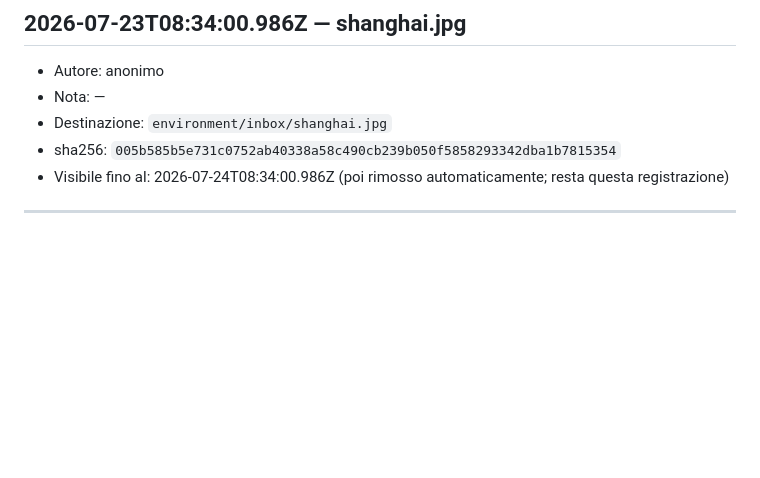
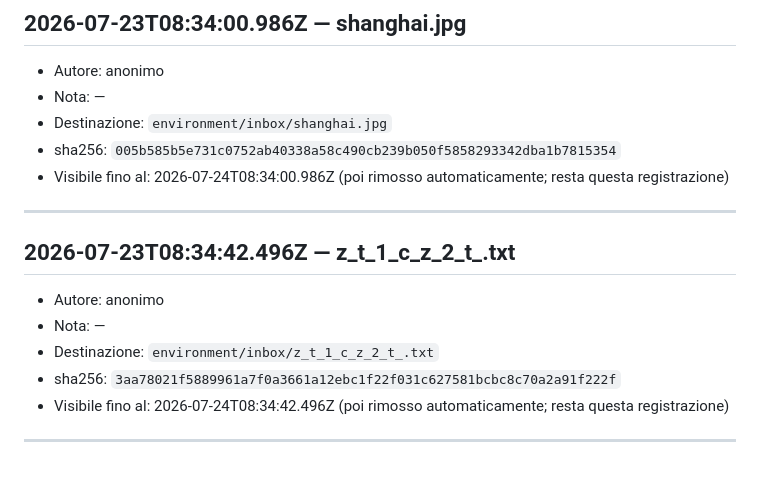
Before and after one commit to ciao-madesign/ADE, a Markdown page: ARRIVALS.md, the part around the change. Rendered like a GitHub page; blank space fills up the shorter version.

Commit message:
Registrato arrivo: z_t_1_c_z_2_t_.txt

```diff
--- a/ARRIVALS.md
+++ b/ARRIVALS.md
@@ -129,3 +129,12 @@ Ogni stimolo che un visitatore lascia ad ADE, dopo l'approvazione, entra nel suo
 - Visibile fino al: 2026-07-24T08:34:00.986Z (poi rimosso automaticamente; resta questa registrazione)
 
 ---
+
+## 2026-07-23T08:34:42.496Z — z_t_1_c_z_2_t_.txt
+- Autore: anonimo
+- Nota: —
+- Destinazione: `environment/inbox/z_t_1_c_z_2_t_.txt`
+- sha256: `3aa78021f5889961a7f0a3661a12ebc1f22f031c627581bcbc8c70a2a91f222f`
+- Visibile fino al: 2026-07-24T08:34:42.496Z (poi rimosso automaticamente; resta questa registrazione)
+
+---
```
